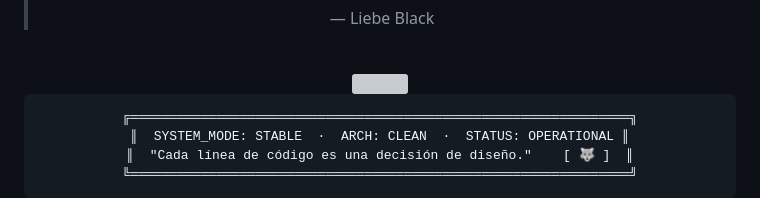
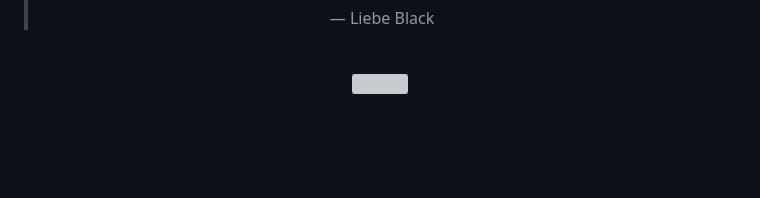
Before and after one commit to LiebeBlack/LiebeBlack, a Markdown page: README.md, the part around the change. GitHub-like rendering; folded sections open; blank space fills up the shorter version; grey boxes are pictures that could not be loaded.

````diff
--- a/README.md
+++ b/README.md
@@ -284,12 +284,3 @@ Uso **Flutter/Dart** para interfaces declarativas de alto rendimiento, y migro p
 <img src="https://capsule-render.vercel.app/api?type=waving&color=0:0d1117,50:00b4d8,100:0d1117&height=120&section=footer&stroke=00e5ff&strokeWidth=1" width="100%"/>
 
 <br/>
-
-```
-╔════════════════════════════════════════════════════════════════╗
-║  SYSTEM_MODE: STABLE  ·  ARCH: CLEAN  ·  STATUS: OPERATIONAL ║
-║  "Cada línea de código es una decisión de diseño."    [ 🐺 ]  ║
-╚════════════════════════════════════════════════════════════════╝
-```
-
-</div>
````
